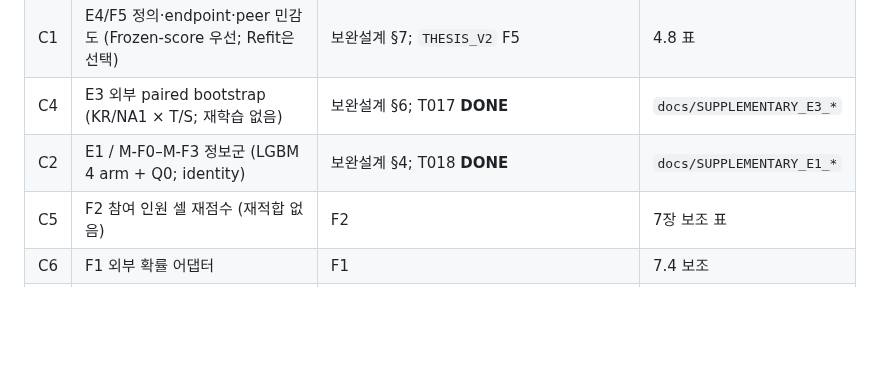
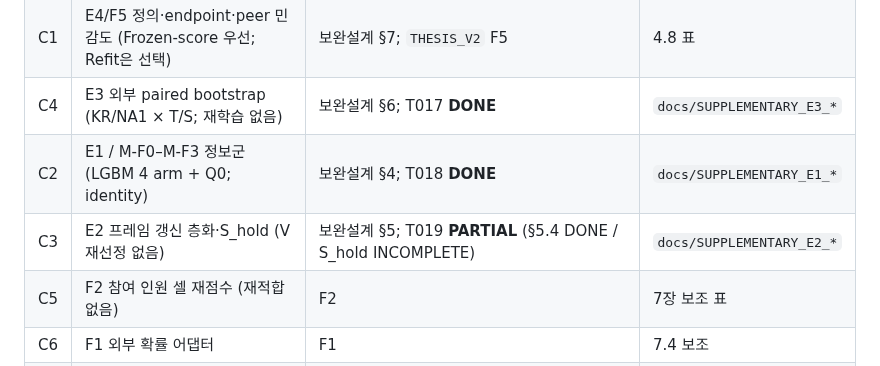
Before and after one commit to Lunecid/LOL_teamfight_Lab, a Markdown page: thesis/docs/TASKS.md, the part around the change. Drawn GitHub-style; blank space fills up the shorter version.

Commit message:
Note T019 E2 status on thesis TASKS C3.
Co-authored-by: Cursor <cursoragent@cursor.com>

```diff
--- a/thesis/docs/TASKS.md
+++ b/thesis/docs/TASKS.md
@@ -33,6 +33,7 @@
 | C1 | E4/F5 정의·endpoint·peer 민감도 (Frozen-score 우선; Refit은 선택) | 보완설계 §7; `THESIS_V2` F5 | 4.8 표 |
 | C4 | E3 외부 paired bootstrap (KR/NA1 × T/S; 재학습 없음) | 보완설계 §6; T017 **DONE** | `docs/SUPPLEMENTARY_E3_*` |
 | C2 | E1 / M-F0–M-F3 정보군 (LGBM 4 arm + Q0; identity) | 보완설계 §4; T018 **DONE** | `docs/SUPPLEMENTARY_E1_*` |
+| C3 | E2 프레임 갱신 층화·S_hold (V 재선정 없음) | 보완설계 §5; T019 **PARTIAL** (§5.4 DONE / S_hold INCOMPLETE) | `docs/SUPPLEMENTARY_E2_*` |
 | C5 | F2 참여 인원 셀 재점수 (재적합 없음) | F2 | 7장 보조 표 |
 | C6 | F1 외부 확률 어댑터 | F1 | 7.4 보조 |
 | C7 | E5 최소 사례 추적·동일 사례 지표 비교 (강한 주장 시) | 보완설계 §8 | 5–6장 / B2 |
```
